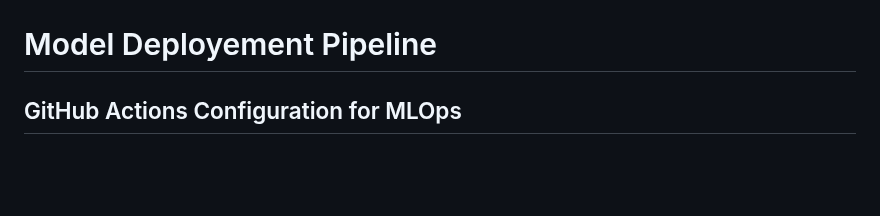
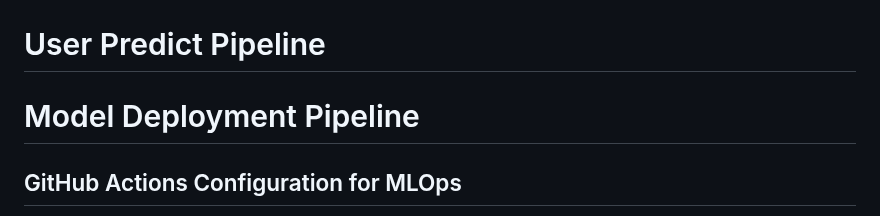
Before and after one commit to MurariHarish/Zillow-data-ML-project, a Markdown page: README.md, the part around the change. Rendered like a GitHub page; blank space fills up the shorter version.

```diff
--- a/README.md
+++ b/README.md
@@ -202,7 +202,10 @@ Zillow-data-ML-project/
 ## Data Processing Pipeline Flowchart
 ![Data Processing Pipeline Flowchart](Data_Pipeline_Flow.jpeg)
 
-# Model Deployement Pipeline
+# User Predict Pipeline
+
+
+# Model Deployment Pipeline
 
 ## GitHub Actions Configuration for MLOps
 
```
